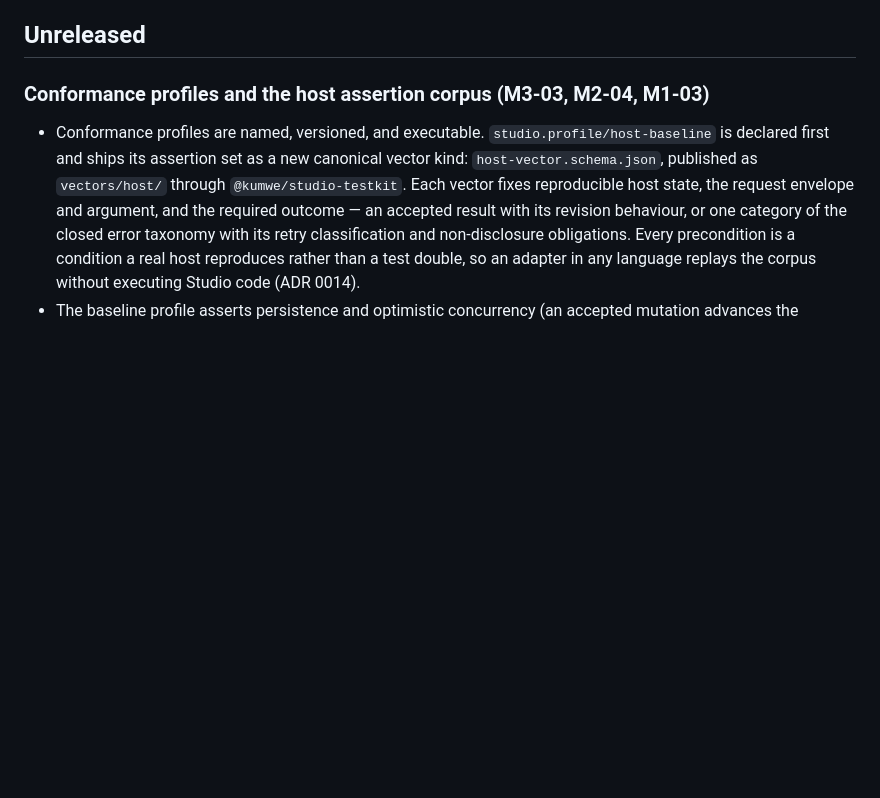
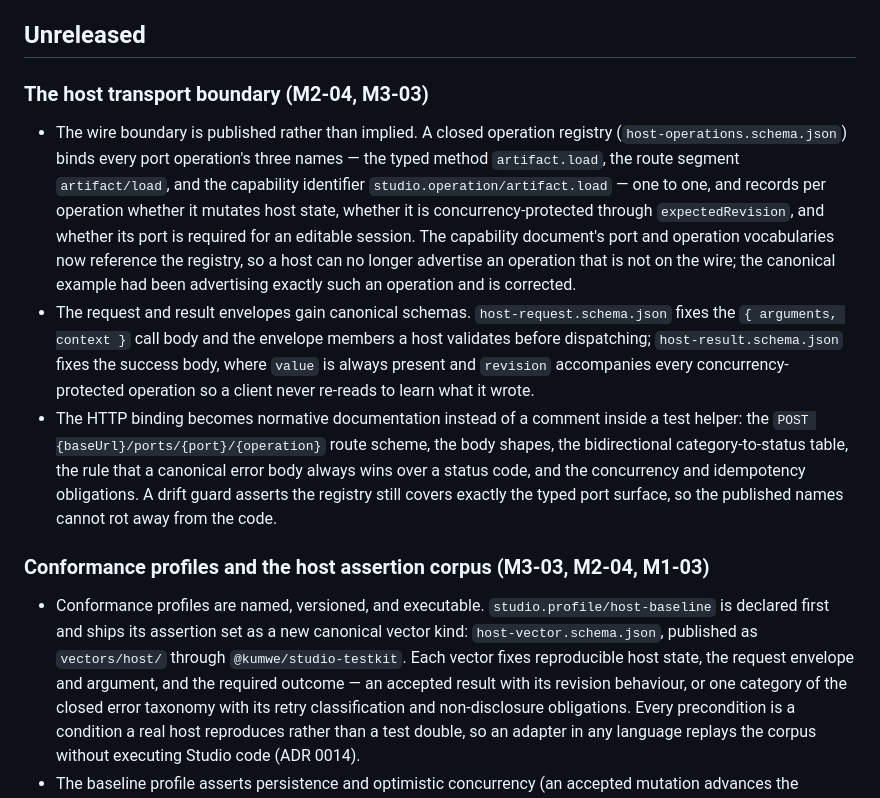
Before and after one commit to kumwe/studio, a Markdown page: CHANGELOG.md, the part around the change. Drawn GitHub-style; blank space fills up the shorter version.

Commit message:
docs(status): record the transport boundary
Move the operation registry, the envelope schemas and the normative
HTTP binding into the changelog; refresh the M2-04 delivered scope and
add the media upload lifecycle to the next actions, since the media
port carries only get and list while the contract describes the whole
upload lifecycle - the consuming programme's media package has no
operation to implement until that lands.

```diff
--- a/CHANGELOG.md
+++ b/CHANGELOG.md
@@ -7,6 +7,26 @@ work-package acceptance and gate outcomes remain governed by
 [evidence model](docs/roadmap/evidence.md), and are never implied by an entry here.
 
 ## Unreleased
+
+### The host transport boundary (M2-04, M3-03)
+
+- The wire boundary is published rather than implied. A closed operation registry
+  (`host-operations.schema.json`) binds every port operation's three names — the typed method
+  `artifact.load`, the route segment `artifact/load`, and the capability identifier
+  `studio.operation/artifact.load` — one to one, and records per operation whether it mutates host
+  state, whether it is concurrency-protected through `expectedRevision`, and whether its port is
+  required for an editable session. The capability document's port and operation vocabularies now
+  reference the registry, so a host can no longer advertise an operation that is not on the wire; the
+  canonical example had been advertising exactly such an operation and is corrected.
+- The request and result envelopes gain canonical schemas. `host-request.schema.json` fixes the
+  `{ arguments, context }` call body and the envelope members a host validates before dispatching;
+  `host-result.schema.json` fixes the success body, where `value` is always present and `revision`
+  accompanies every concurrency-protected operation so a client never re-reads to learn what it wrote.
+- The HTTP binding becomes normative documentation instead of a comment inside a test helper: the
+  `POST {baseUrl}/ports/{port}/{operation}` route scheme, the body shapes, the bidirectional
+  category-to-status table, the rule that a canonical error body always wins over a status code, and
+  the concurrency and idempotency obligations. A drift guard asserts the registry still covers exactly
+  the typed port surface, so the published names cannot rot away from the code.
 
 ### Conformance profiles and the host assertion corpus (M3-03, M2-04, M1-03)
 
```
